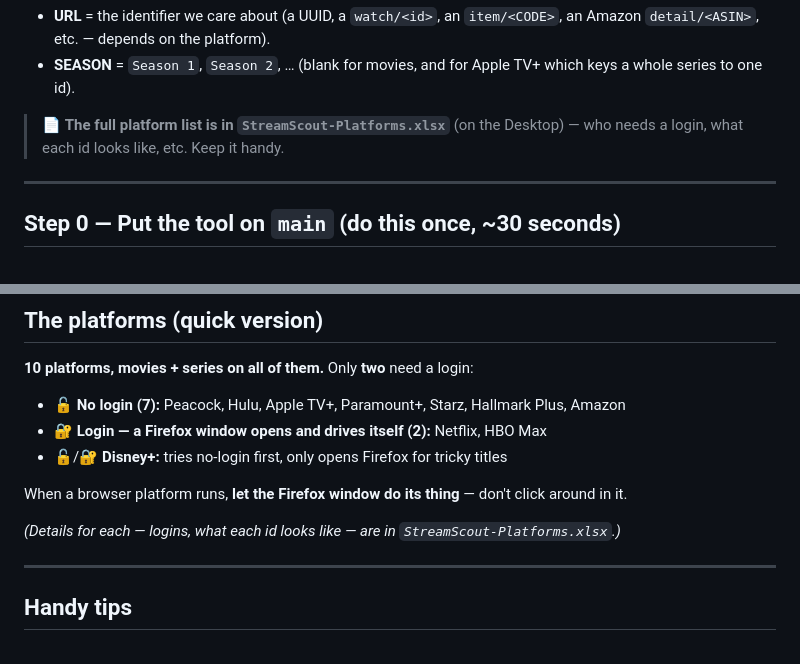
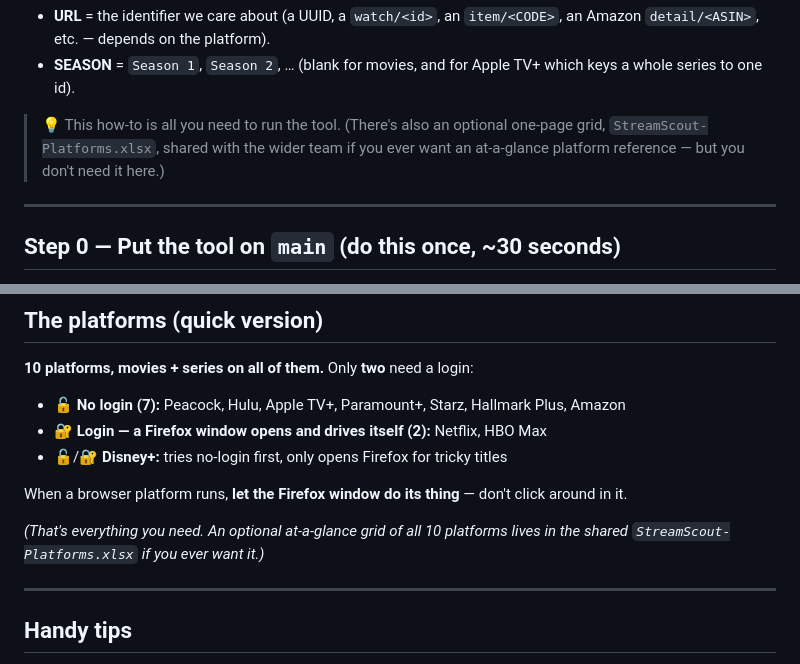
Before and after one commit to crosswalknyc/behavioralgraph, a Markdown page: streamscout/README.md, 2 parts joined by grey strips. GitHub-like rendering.

Commit message:
StreamScout: make Jenna how-to self-sufficient (xlsx now optional)
Softened the two StreamScout-Platforms.xlsx references so the how-to stands
alone: Jenna needs only this doc to run the tool; the Excel grid is an optional
shared team reference, not a required companion file.

Co-authored-by: Cursor <cursoragent@cursor.com>

```diff
--- a/streamscout/README.md
+++ b/streamscout/README.md
@@ -18,8 +18,9 @@ SHOW · URL · PRODUCTION · PLATFORM · SEASON
 - **SEASON** = `Season 1`, `Season 2`, … (blank for movies, and for Apple TV+
   which keys a whole series to one id).
 
-> 📄 **The full platform list is in `StreamScout-Platforms.xlsx`** (on the
-> Desktop) — who needs a login, what each id looks like, etc. Keep it handy.
+> 💡 This how-to is all you need to run the tool. (There's also an optional
+> one-page grid, `StreamScout-Platforms.xlsx`, shared with the wider team if you
+> ever want an at-a-glance platform reference — but you don't need it here.)
 
 ---
 
@@ -116,8 +117,8 @@ The CSV appears on your **Desktop**. That's the whole job.
 When a browser platform runs, **let the Firefox window do its thing** — don't
 click around in it.
 
-*(Details for each — logins, what each id looks like — are in
-`StreamScout-Platforms.xlsx`.)*
+*(That's everything you need. An optional at-a-glance grid of all 10 platforms
+lives in the shared `StreamScout-Platforms.xlsx` if you ever want it.)*
 
 ---
 
```
